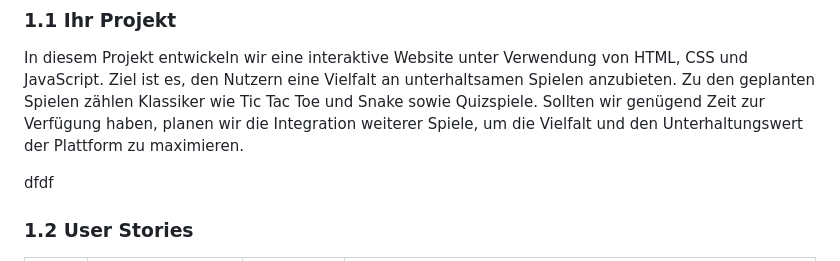
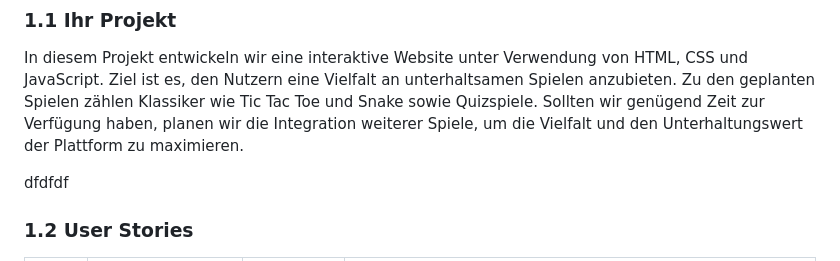
Before and after one commit to Mitro57vic/Gaming-Website, a Markdown page: Projektdokumentation.md, the part around the change. Rendered like a GitHub page.

```diff
--- a/Projektdokumentation.md
+++ b/Projektdokumentation.md
@@ -19,7 +19,7 @@ In diesem Projekt entwickeln wir eine interaktive Website unter Verwendung von H
 
 
 
-dfdf
+dfdfdf
 ### 1.2 User Stories
 
 | US-№ | Verbindlichkeit | Typ  | Beschreibung                       |
```
